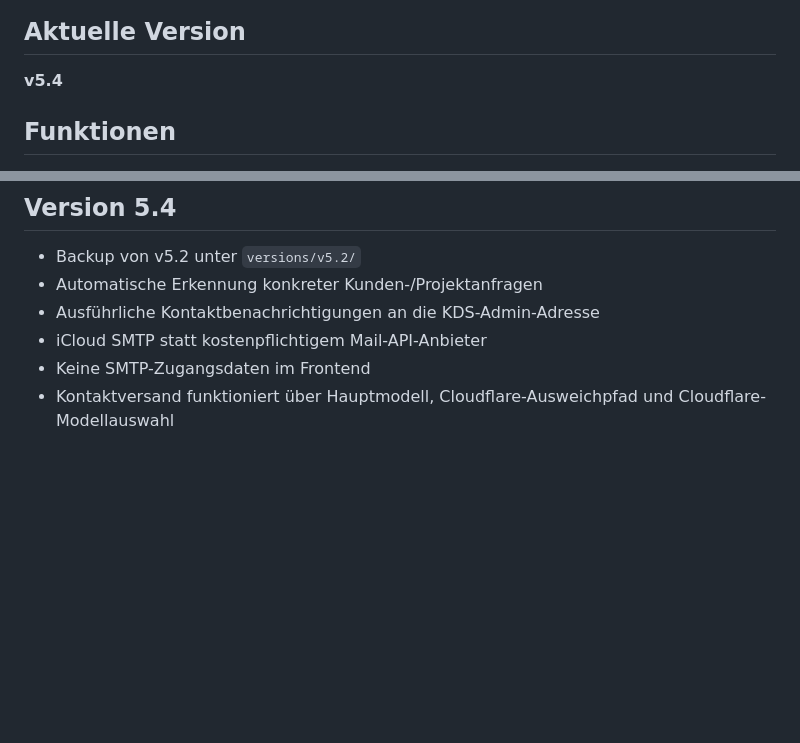
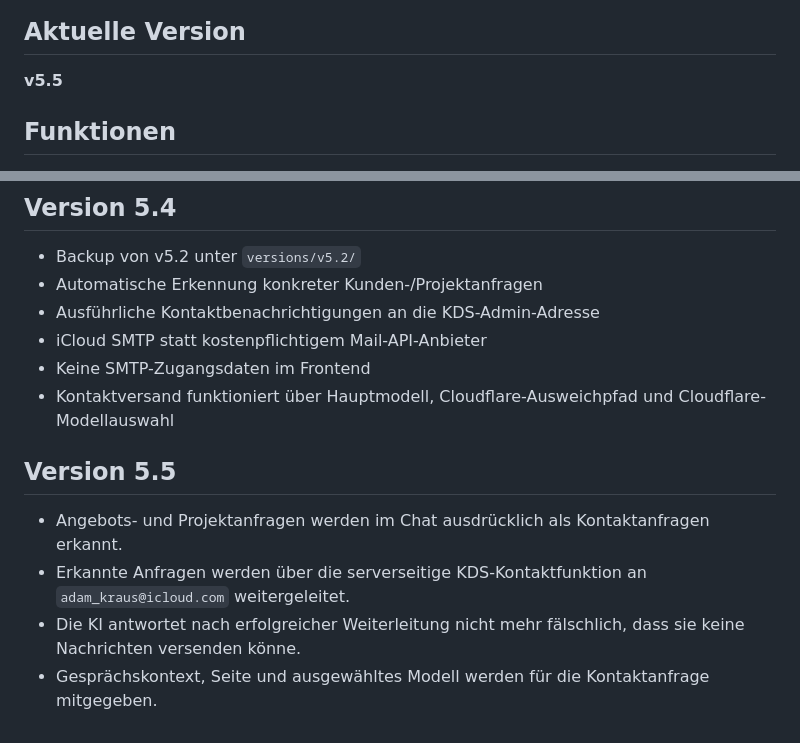
Before and after one commit to LordLOLQDH/KDS-AI, a Markdown page: README.md, 2 parts joined by grey strips. Rendered like a GitHub page; blank space fills up the shorter version.

Commit message:
v5.5: Versionsanzeige und Kontaktanfragen aktualisieren

```diff
--- a/README.md
+++ b/README.md
@@ -6,7 +6,7 @@ Ein KI-gestützter Assistent für KDS.
 
 ## Aktuelle Version
 
-**v5.4**
+**v5.5**
 
 ## Funktionen
 
@@ -115,3 +115,11 @@ Das normale Apple-Account-Passwort darf dafür nicht in GitHub, JavaScript oder
 - iCloud SMTP statt kostenpflichtigem Mail-API-Anbieter
 - Keine SMTP-Zugangsdaten im Frontend
 - Kontaktversand funktioniert über Hauptmodell, Cloudflare-Ausweichpfad und Cloudflare-Modellauswahl
+
+
+## Version 5.5
+
+- Angebots- und Projektanfragen werden im Chat ausdrücklich als Kontaktanfragen erkannt.
+- Erkannte Anfragen werden über die serverseitige KDS-Kontaktfunktion an `adam_kraus@icloud.com` weitergeleitet.
+- Die KI antwortet nach erfolgreicher Weiterleitung nicht mehr fälschlich, dass sie keine Nachrichten versenden könne.
+- Gesprächskontext, Seite und ausgewähltes Modell werden für die Kontaktanfrage mitgegeben.
```
